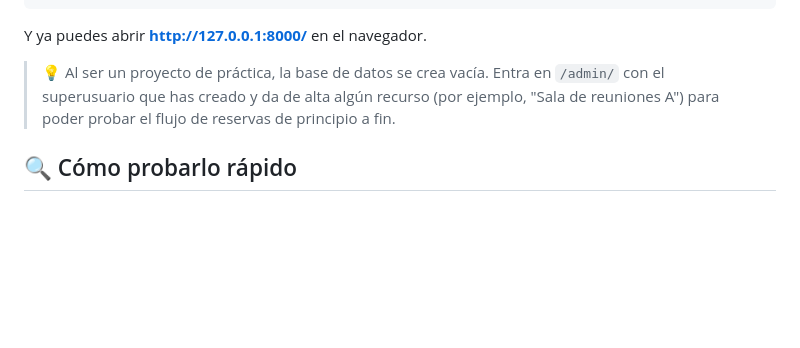
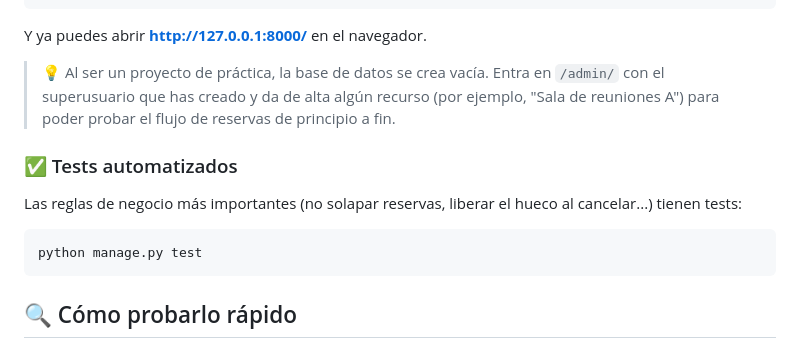
Before and after one commit to PabloRod137/django-gestor-reservas, a Markdown page: README.md, the part around the change. Rendered like a GitHub page; blank space fills up the shorter version.

Commit message:
Documenta cómo lanzar los tests automatizados en el README

````diff
--- a/README.md
+++ b/README.md
@@ -84,6 +84,14 @@ Y ya puedes abrir **http://127.0.0.1:8000/** en el navegador.
 
 > 💡 Al ser un proyecto de práctica, la base de datos se crea vacía. Entra en `/admin/` con el superusuario que has creado y da de alta algún recurso (por ejemplo, "Sala de reuniones A") para poder probar el flujo de reservas de principio a fin.
 
+### ✅ Tests automatizados
+
+Las reglas de negocio más importantes (no solapar reservas, liberar el hueco al cancelar...) tienen tests:
+
+```bash
+python manage.py test
+```
+
 ## 🔍 Cómo probarlo rápido
 
 1. Crea un recurso desde `/admin/` (o desde el propio admin te deja añadir también sus franjas de disponibilidad, como líneas dentro de la misma pantalla).
````
